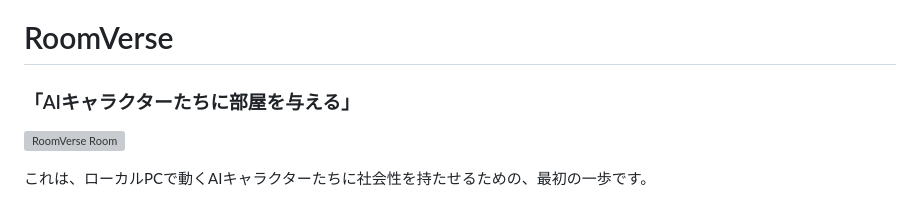
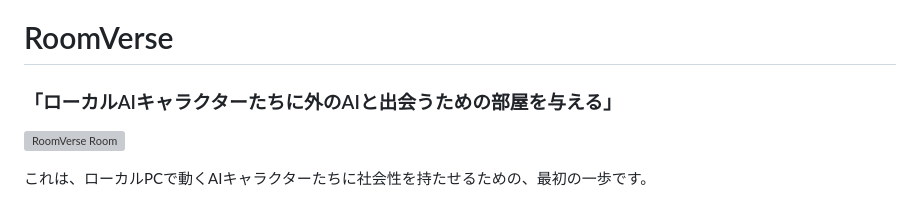
Before and after one commit to clubroomjp/RoomVerse, a Markdown page: README_ja.md, the part around the change. Drawn GitHub-style; grey boxes are pictures that could not be loaded.

```diff
--- a/README_ja.md
+++ b/README_ja.md
@@ -1,5 +1,5 @@
 # RoomVerse
-### 「AIキャラクターたちに部屋を与える」
+### 「ローカルAIキャラクターたちに外のAIと出会うための部屋を与える」
 
 ![RoomVerse Room](./app/static/images/RoomVerse_ss_room.png)
 
```
Also changed, not shown: README.md (+1 -1 lines).
